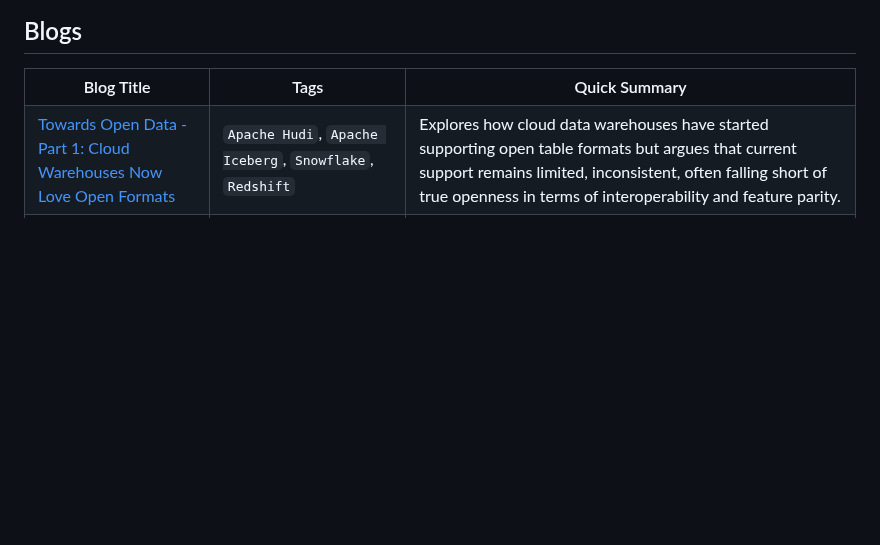
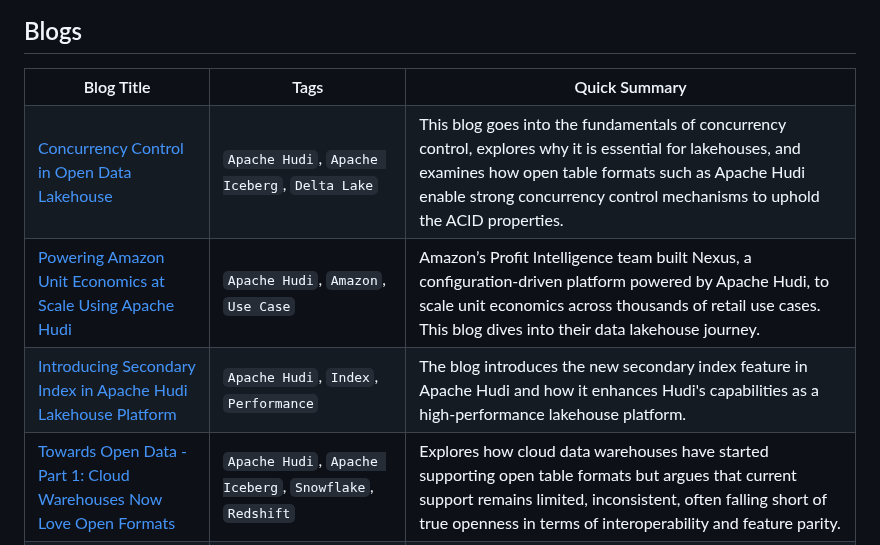
Before and after one commit to dipankarmazumdar/awesome-lakehouse-guide, a Markdown page: README.md, the part around the change. GitHub-like rendering; blank space fills up the shorter version.

```diff
--- a/README.md
+++ b/README.md
@@ -87,6 +87,21 @@
     <th>Blog Title</th>
     <th>Tags</th>
     <th>Quick Summary</th>
+  </tr>
+  <tr>
+    <td><a href="https://hudi.apache.org/blog/2025/01/28/concurrency-control/" target="_blank">Concurrency Control in Open Data Lakehouse</a></td>
+    <td><code>Apache Hudi</code>, <code>Apache Iceberg</code>, <code>Delta Lake</code></td>
+    <td>This blog goes into the fundamentals of concurrency control, explores why it is essential for lakehouses, and examines how open table formats such as Apache Hudi enable strong concurrency control mechanisms to uphold the ACID properties.</td>
+  </tr>
+   <tr>
+    <td><a href="https://hudi.apache.org/blog/2025/03/31/amazon-hudi/" target="_blank">Powering Amazon Unit Economics at Scale Using Apache Hudi</a></td>
+    <td><code>Apache Hudi</code>, <code>Amazon</code>, <code>Use Case</code></td>
+    <td>Amazon’s Profit Intelligence team built Nexus, a configuration-driven platform powered by Apache Hudi, to scale unit economics across thousands of retail use cases. This blog dives into their data lakehouse journey.</td>
+  </tr>
+   <tr>
+    <td><a href="https://hudi.apache.org/blog/2025/04/02/secondary-index/" target="_blank">Introducing Secondary Index in Apache Hudi Lakehouse Platform</a></td>
+    <td><code>Apache Hudi</code>, <code>Index</code>, <code>Performance</code></td>
+    <td>The blog introduces the new secondary index feature in Apache Hudi and how it enhances Hudi's capabilities as a high-performance lakehouse platform.</td>
   </tr>
     <tr>
     <td><a href="https://www.onehouse.ai/blog/towards-open-data---part-1-cloud-warehouses-now-love-open-formats" target="_blank">Towards Open Data - Part 1: Cloud Warehouses Now Love Open Formats</a></td>
```
